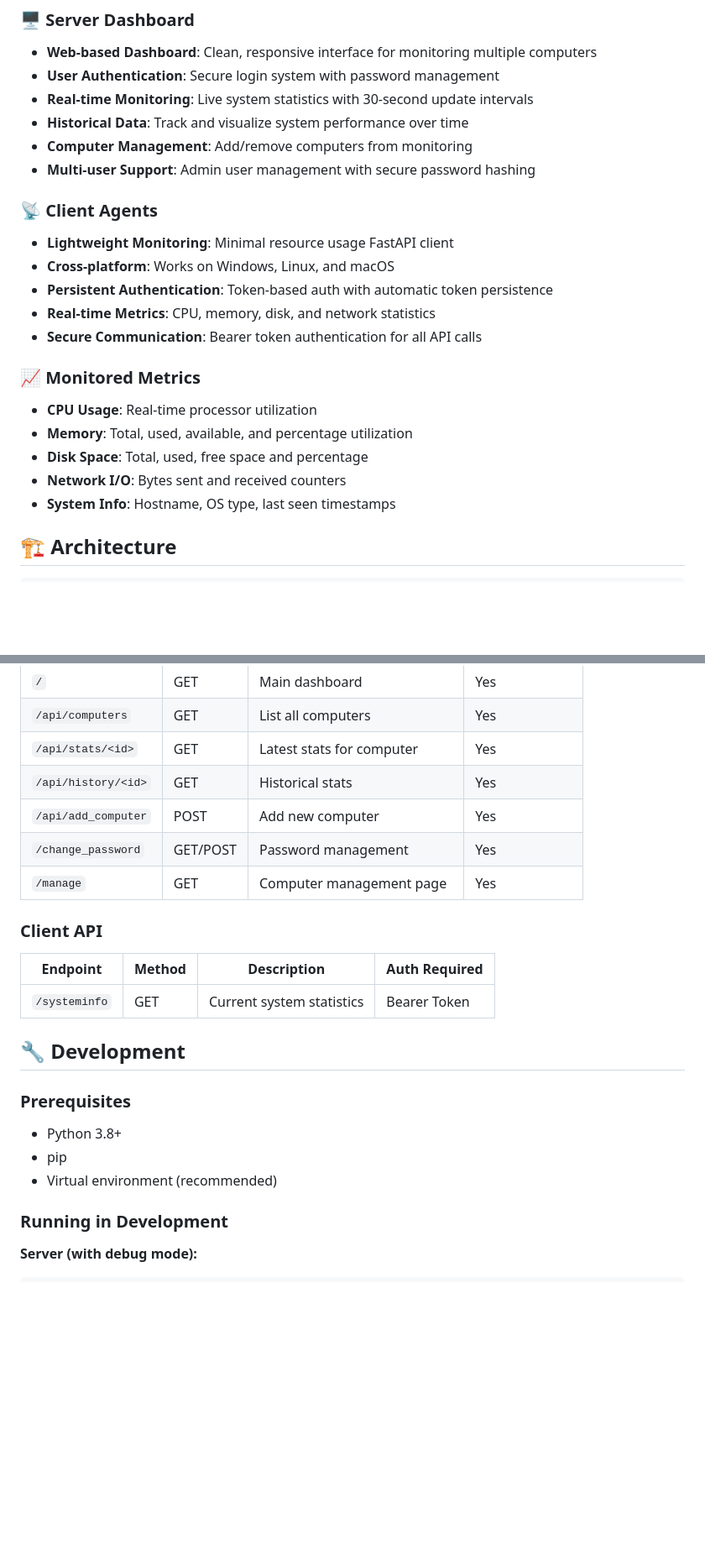
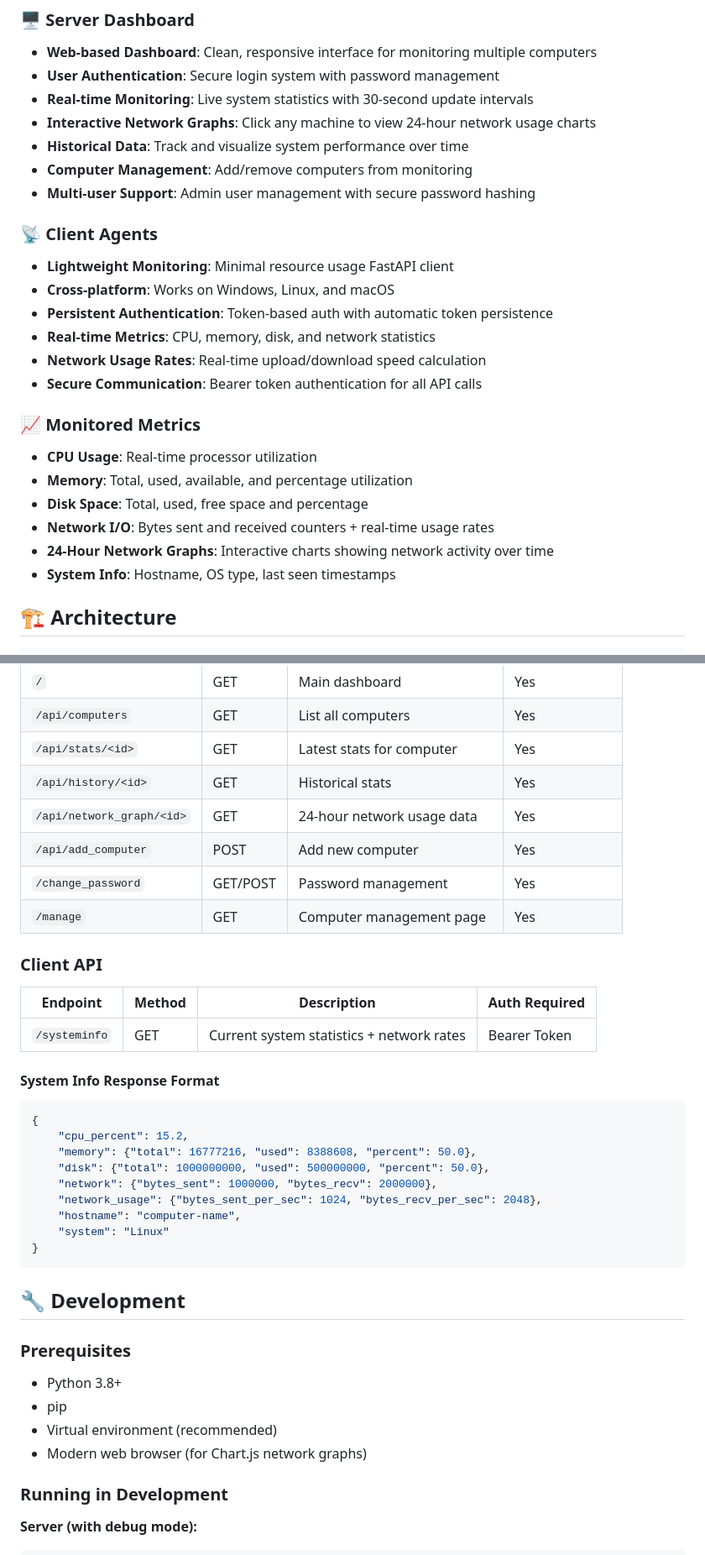
Before and after one commit to micaelATwh3e/System-Statistics-server-client, a Markdown page: README.md, 2 parts joined by grey strips. Shown at 84% size. Rendered like a GitHub page; blank space fills up the shorter version.

````diff
--- a/README.md
+++ b/README.md
@@ -8,6 +8,7 @@ A comprehensive distributed system monitoring solution with a centralized Flask
 - **Web-based Dashboard**: Clean, responsive interface for monitoring multiple computers
 - **User Authentication**: Secure login system with password management
 - **Real-time Monitoring**: Live system statistics with 30-second update intervals
+- **Interactive Network Graphs**: Click any machine to view 24-hour network usage charts
 - **Historical Data**: Track and visualize system performance over time
 - **Computer Management**: Add/remove computers from monitoring
 - **Multi-user Support**: Admin user management with secure password hashing
@@ -17,13 +18,15 @@ A comprehensive distributed system monitoring solution with a centralized Flask
 - **Cross-platform**: Works on Windows, Linux, and macOS
 - **Persistent Authentication**: Token-based auth with automatic token persistence
 - **Real-time Metrics**: CPU, memory, disk, and network statistics
+- **Network Usage Rates**: Real-time upload/download speed calculation
 - **Secure Communication**: Bearer token authentication for all API calls
 
 ### 📈 Monitored Metrics
 - **CPU Usage**: Real-time processor utilization
 - **Memory**: Total, used, available, and percentage utilization
 - **Disk Space**: Total, used, free space and percentage
-- **Network I/O**: Bytes sent and received counters
+- **Network I/O**: Bytes sent and received counters + real-time usage rates
+- **24-Hour Network Graphs**: Interactive charts showing network activity over time
 - **System Info**: Hostname, OS type, last seen timestamps
 
 ## 🏗️ Architecture
@@ -201,6 +226,7 @@ CREATE TABLE stats (
 | `/api/computers` | GET | List all computers | Yes |
 | `/api/stats/<id>` | GET | Latest stats for computer | Yes |
 | `/api/history/<id>` | GET | Historical stats | Yes |
+| `/api/network_graph/<id>` | GET | 24-hour network usage data | Yes |
 | `/api/add_computer` | POST | Add new computer | Yes |
 | `/change_password` | GET/POST | Password management | Yes |
 | `/manage` | GET | Computer management page | Yes |
@@ -209,7 +235,20 @@ CREATE TABLE stats (
 
 | Endpoint | Method | Description | Auth Required |
 |----------|--------|-------------|---------------|
-| `/systeminfo` | GET | Current system statistics | Bearer Token |
+| `/systeminfo` | GET | Current system statistics + network rates | Bearer Token |
+
+#### System Info Response Format
+```json
+{
+    "cpu_percent": 15.2,
+    "memory": {"total": 16777216, "used": 8388608, "percent": 50.0},
+    "disk": {"total": 1000000000, "used": 500000000, "percent": 50.0},
+    "network": {"bytes_sent": 1000000, "bytes_recv": 2000000},
+    "network_usage": {"bytes_sent_per_sec": 1024, "bytes_recv_per_sec": 2048},
+    "hostname": "computer-name",
+    "system": "Linux"
+}
+```
 
 ## 🔧 Development
 
@@ -217,6 +256,7 @@ CREATE TABLE stats (
 - Python 3.8+
 - pip
 - Virtual environment (recommended)
+- Modern web browser (for Chart.js network graphs)
 
 ### Running in Development
 
````
Also changed, not shown: other parts of README.md (+37 -1 lines).
